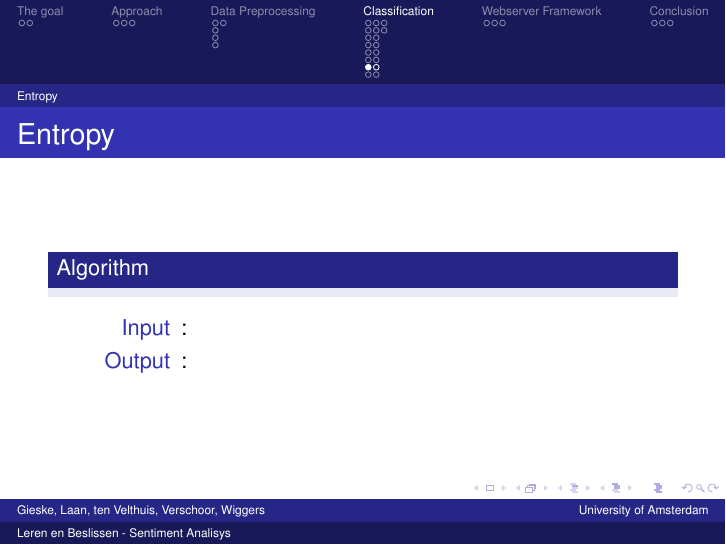
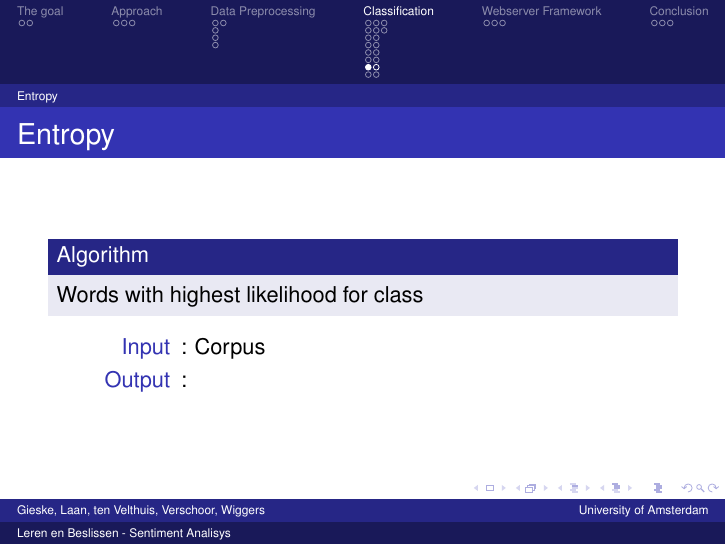
Before and after one commit to camielv/UvA-BachelorAI-LB, LaTeX slides (presentation/LerenenBeslissen.tex): page 27 of 36. Compiled offline with pdfLaTeX.

Commit message:
naive bayes

```diff
--- a/presentation/LerenenBeslissen.tex
+++ b/presentation/LerenenBeslissen.tex
@@ -234,9 +234,10 @@ Specialized perceptron for each class, one vs. all
 \subsection{Entropy}
 \begin{frame}{Entropy}
 \begin{block}{Algorithm}
+Words with highest likelihood for class
 \end{block}
 \begin{description}
-\item[Input]:
+\item[Input]: Corpus
 \item[Output]:
 \end{description}
 \end{frame}
```
